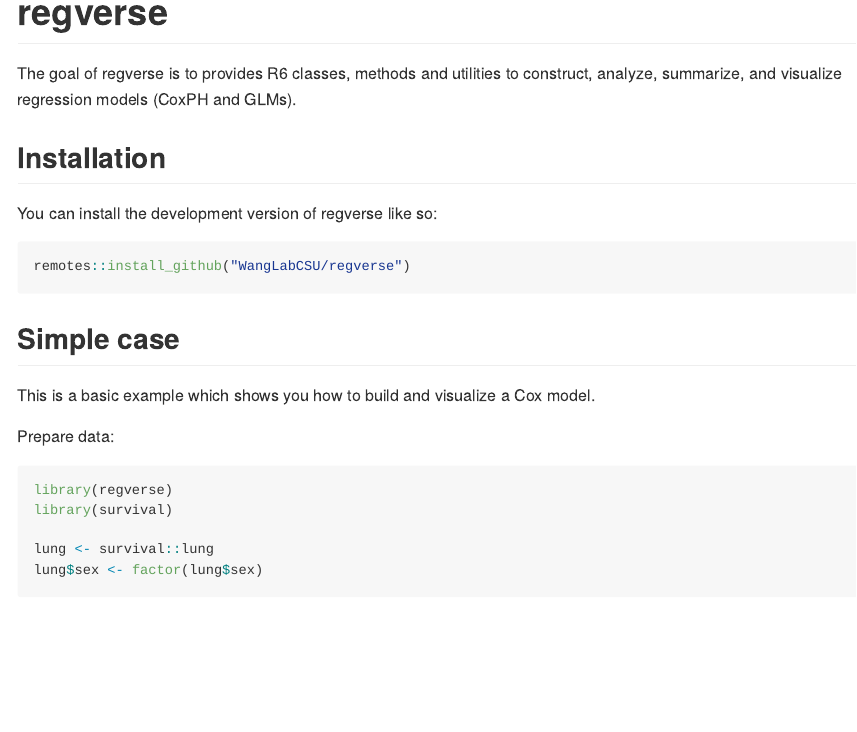
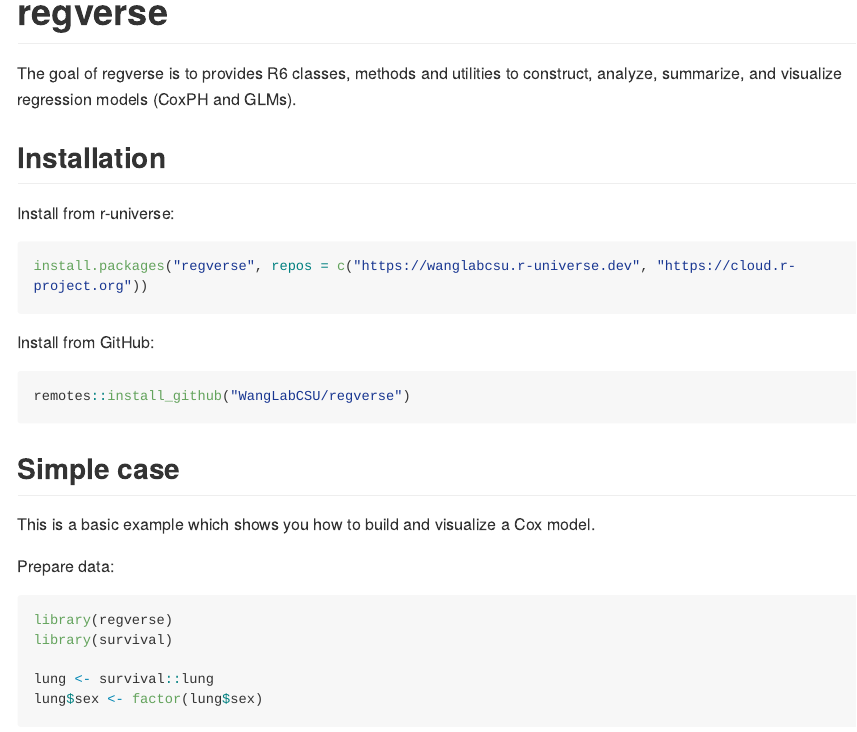
Before and after one commit to WangLabCSU/regverse, an R Markdown document (README.Rmd): the page in a window 1100 px wide, from its top. The pictures show the output file README.md that the author committed with the source, drawn offline in the style of GitHub; long lines of code are wrapped; badge pictures from the web are left out.

Commit message:
add info of r-universe

````diff
--- a/README.Rmd
+++ b/README.Rmd
@@ -26,7 +28,13 @@
 
 ## Installation
 
-You can install the development version of regverse like so:
+Install from r-universe:
+
+```r
+install.packages("regverse", repos = c("https://wanglabcsu.r-universe.dev", "https://cloud.r-project.org"))
+```
+
+Install from GitHub:
 
 ```r
 remotes::install_github("WangLabCSU/regverse")
````
Also changed, not shown: README.md, README.Rmd (2 more changed lines), 1 other file.
